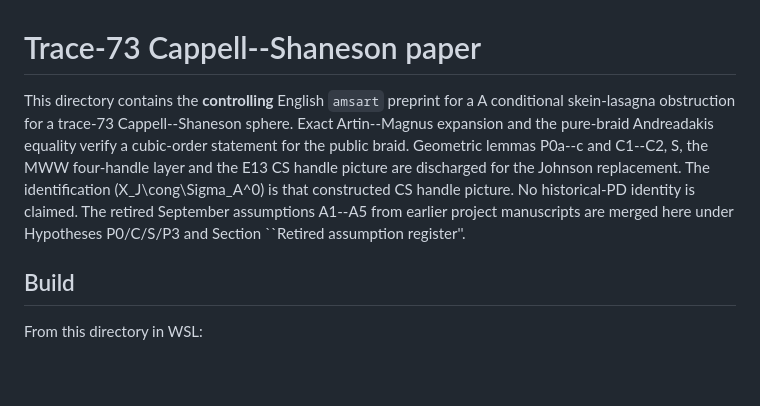
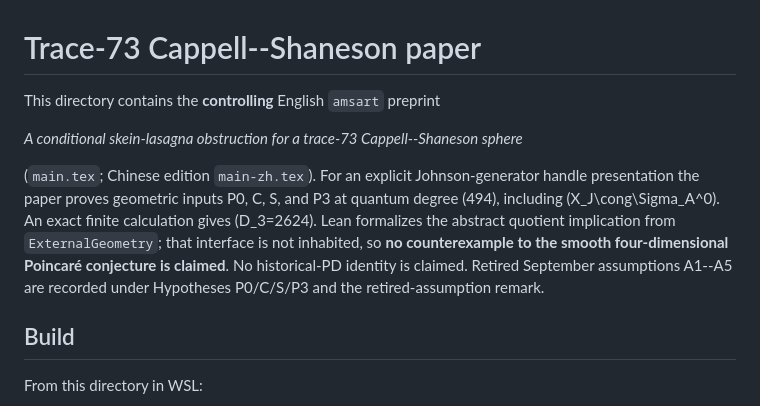
Before and after one commit to CGandGameEngineLearner/smooth4pc-t73-lean, a Markdown page: paper/spc4-t73-candidate/README.md, the part around the change. GitHub-like rendering; blank space fills up the shorter version.

```diff
--- a/paper/spc4-t73-candidate/README.md
+++ b/paper/spc4-t73-candidate/README.md
@@ -1,15 +1,18 @@
 # Trace-73 Cappell--Shaneson paper
 
-This directory contains the **controlling** English `amsart` preprint for a
-A conditional skein-lasagna obstruction for a trace-73 Cappell--Shaneson sphere.  Exact
-Artin--Magnus expansion and the pure-braid Andreadakis equality verify a
-cubic-order statement for the public braid.  Geometric lemmas P0a--c and
-C1--C2, S, the MWW four-handle layer and the E13 CS handle picture are
-discharged for the Johnson replacement.  The identification
-\(X_J\cong\Sigma_A^0\) is that constructed CS handle picture.  No
-historical-PD identity is claimed.  The retired September assumptions A1--A5
-from earlier project manuscripts are merged here under Hypotheses P0/C/S/P3
-and Section ``Retired assumption register''.
+This directory contains the **controlling** English `amsart` preprint
+
+*A conditional skein-lasagna obstruction for a trace-73 Cappell--Shaneson
+sphere*
+
+(`main.tex`; Chinese edition `main-zh.tex`).  For an explicit Johnson-generator
+handle presentation the paper proves geometric inputs P0, C, S, and P3 at
+quantum degree \(494\), including \(X_J\cong\Sigma_A^0\).  An exact finite
+calculation gives \(D_3=2624\).  Lean formalizes the abstract quotient
+implication from `ExternalGeometry`; that interface is not inhabited, so **no
+counterexample to the smooth four-dimensional Poincaré conjecture is claimed**.
+No historical-PD identity is claimed.  Retired September assumptions A1--A5
+are recorded under Hypotheses P0/C/S/P3 and the retired-assumption remark.
 
 ## Build
 
```
Also changed, not shown: README.md (+70 -46 lines), README.zh-CN.md (+67 -46 lines).
